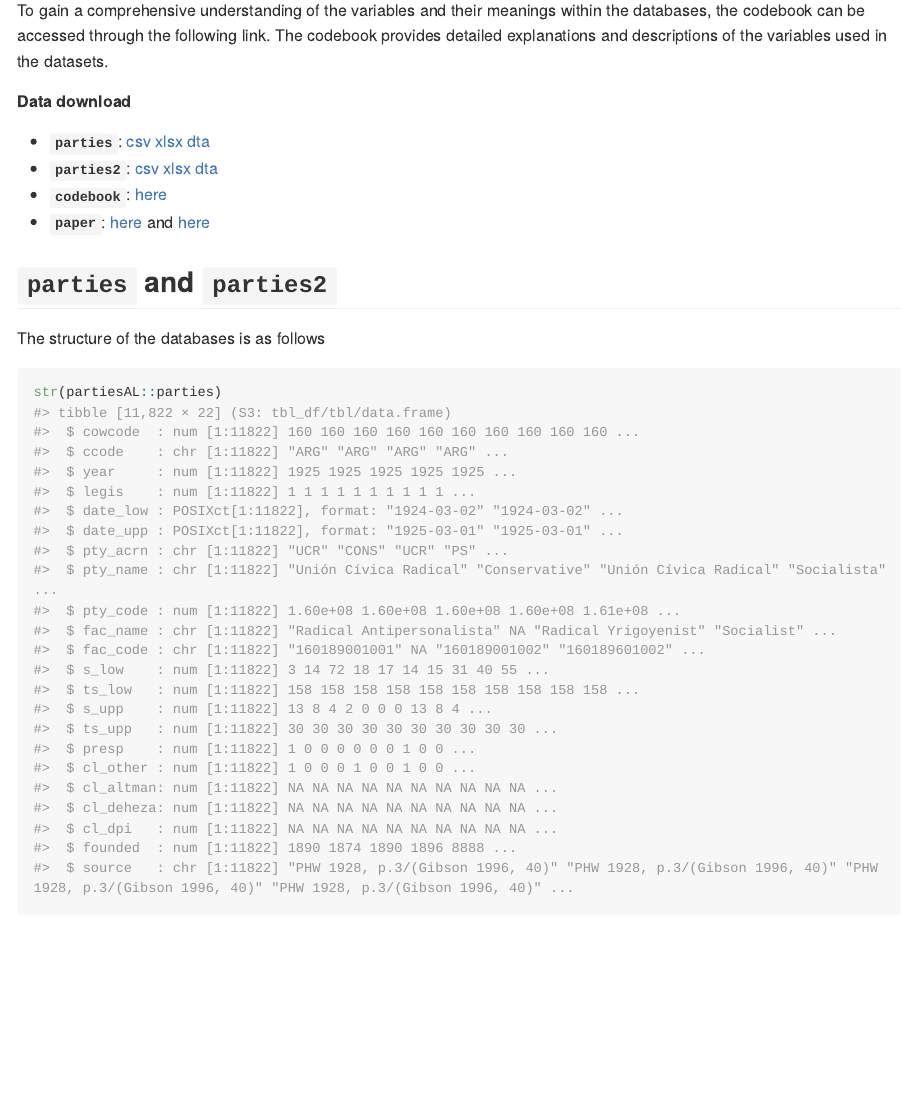
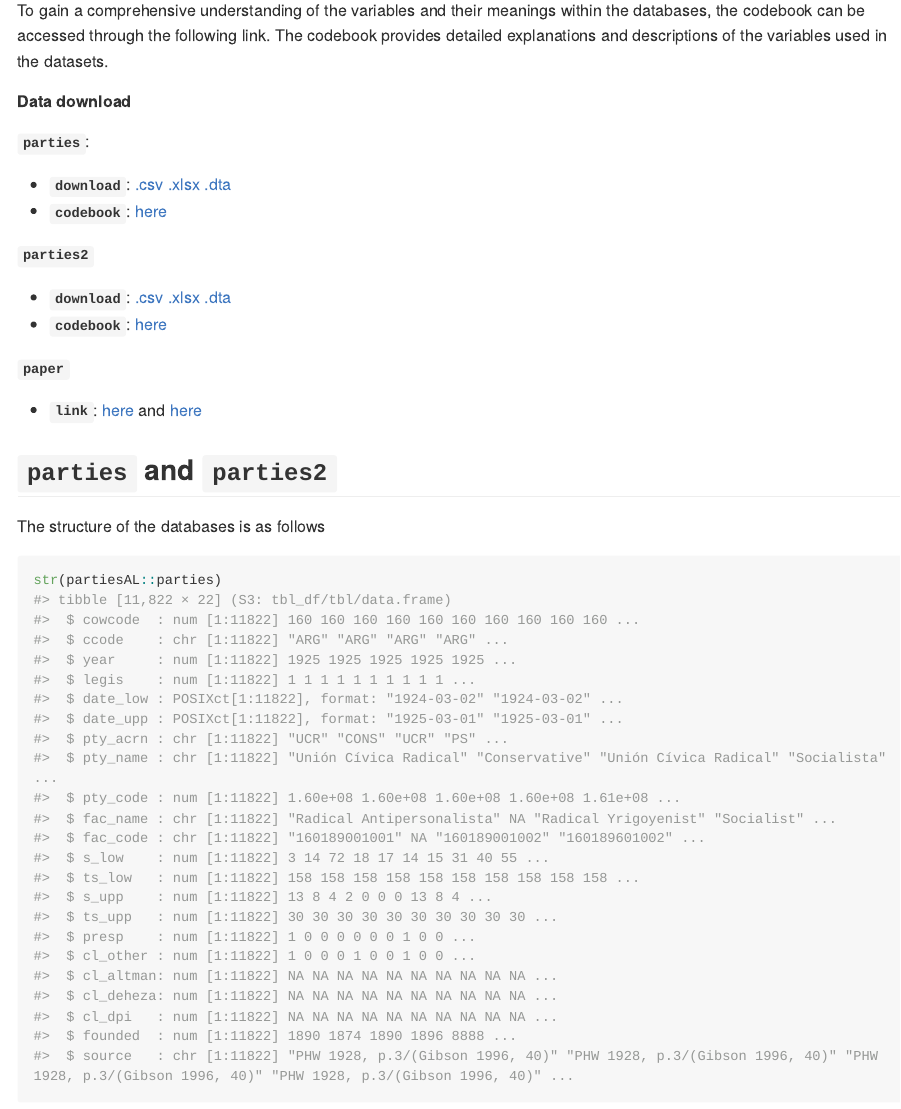
Before and after one commit to Nicolas-Schmidt/partiesAL, an R Markdown document (README.Rmd): the page in a window 1100 px wide, from 590 px down. The pictures show the output file README.md that the author committed with the source, drawn offline in the style of GitHub; long lines of code are wrapped; badge pictures from the web are left out.

Commit message:
links correctos

```diff
--- a/README.Rmd
+++ b/README.Rmd
@@ -42,10 +42,23 @@ To gain a comprehensive understanding of the variables and their meanings within
 
 ##### Data download
 
-* __`parties`__: [csv](https://github.com/Nicolas-Schmidt/partiesAL/tree/master/man/figures/parties/export/csv)  [xlsx](https://github.com/Nicolas-Schmidt/partiesAL/tree/master/man/figures/parties/export/xlsx)  [dta](https://github.com/Nicolas-Schmidt/partiesAL/tree/master/man/figures/parties/export/dta)
-* __`parties2`__: [csv](https://github.com/Nicolas-Schmidt/partiesAL/tree/master/man/figures/parties2/export/csv)  [xlsx](https://github.com/Nicolas-Schmidt/partiesAL/tree/master/man/figures/parties2/export/xlsx)  [dta](https://github.com/Nicolas-Schmidt/partiesAL/tree/master/man/figures/parties2/export/dta)
-* __`codebook`__: [here](http://www.politicaygobierno.cide.edu/index.php/pyg/article/view/1666/1101)
-* __`paper`__: [here](http://www.politicaygobierno.cide.edu/index.php/pyg/article/view/1666/1101) and [here](https://www.tandfonline.com/doi/abs/10.1080/13510347.2019.1566321)
+
+__`parties`__:
+
+* __`download`__: [.csv](https://github.com/Nicolas-Schmidt/partiesAL/tree/master/man/figures/export/parties/csv)  [.xlsx](https://github.com/Nicolas-Schmidt/partiesAL/tree/master/man/figures/export/parties/xlsx)  [.dta](https://github.com/Nicolas-Schmidt/partiesAL/tree/master/man/figures/export/parties/dta)
+* __`codebook`__: [here](https://nicolas-schmidt.github.io/partiesAL/reference/parties.html)
+
+
+__`parties2`__
+
+* __`download`__: [.csv](https://github.com/Nicolas-Schmidt/partiesAL/tree/master/man/figures/export/parties2/csv)  [.xlsx](https://github.com/Nicolas-Schmidt/partiesAL/tree/master/man/figures/export/parties2/xlsx)  [.dta](https://github.com/Nicolas-Schmidt/partiesAL/tree/master/man/figures/export/parties2/dta)
+* __`codebook`__: [here](https://nicolas-schmidt.github.io/partiesAL/reference/parties2.html)
+
+
+__`paper`__
+
+* __`link`__: [here](http://www.politicaygobierno.cide.edu/index.php/pyg/article/view/1666/1101) and [here](https://www.tandfonline.com/doi/abs/10.1080/13510347.2019.1566321)
+
 
 
 ## `parties` and `parties2`
```
Also changed, not shown: README.md, docs/pkgdown.yml, 1 other file.
